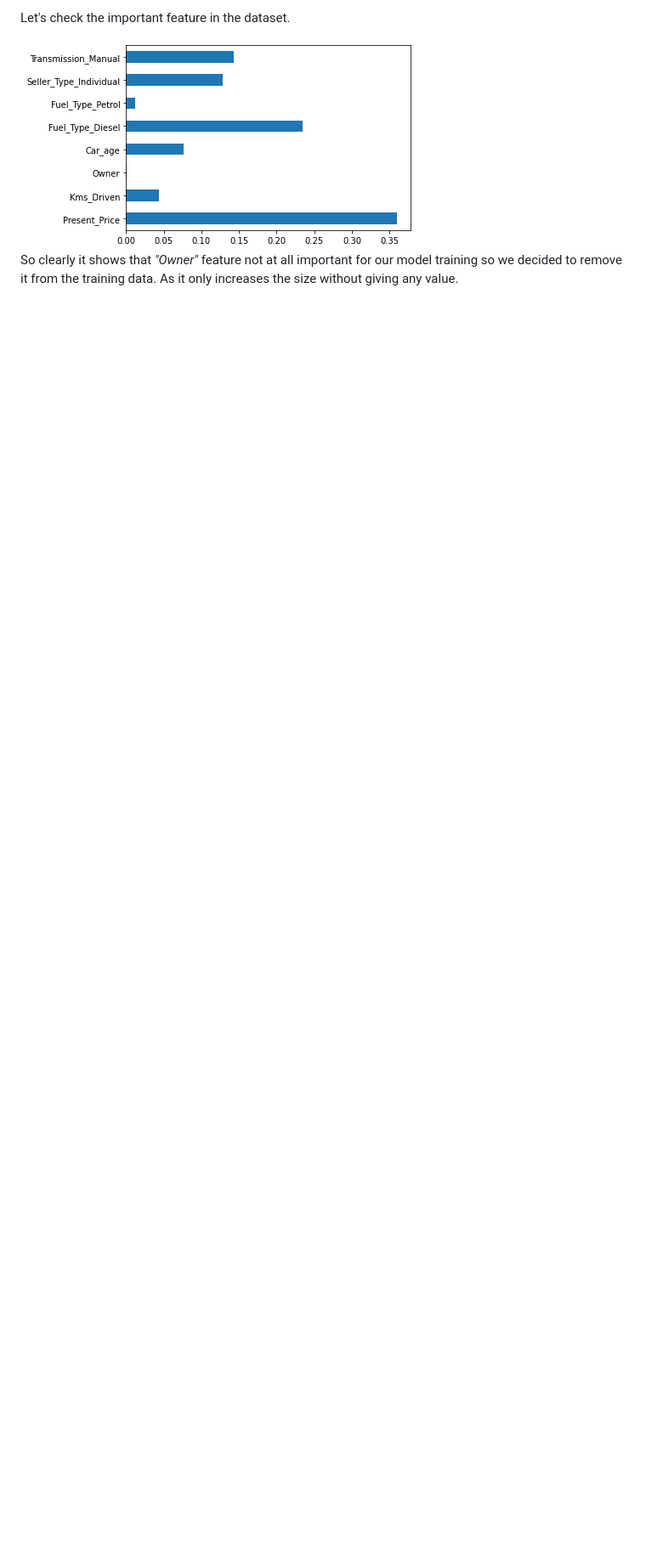
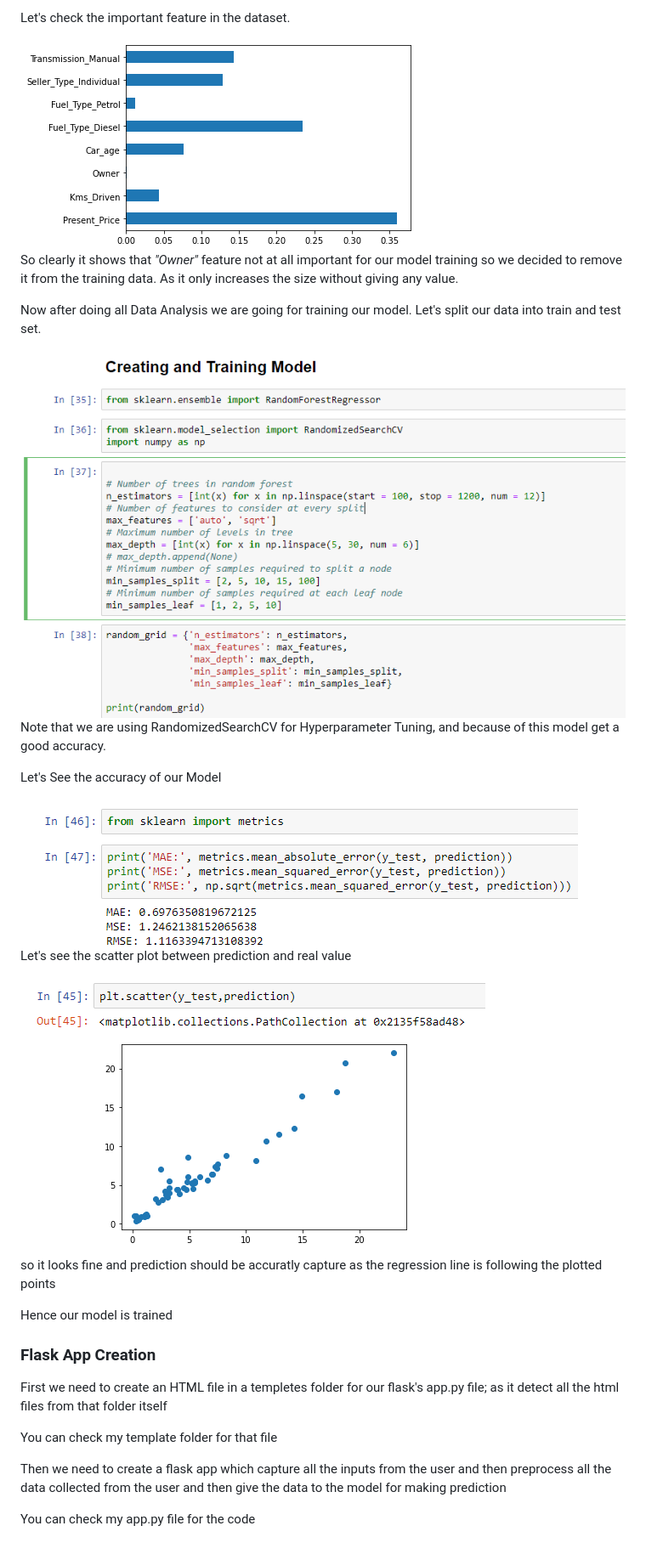
Before and after one commit to amitjha11/Car-Price-Prediction, a Markdown page: README.md, the part around one of its changes. Shown at 85% size. GitHub-like rendering; pictures changed too: images/accuracy.png (added), images/model_training.png (added), images/prediction_distribution.png (added); blank space fills up the shorter version.

Commit message:
adding documentation for model creation and flask app

```diff
--- a/README.md
+++ b/README.md
@@ -55,3 +55,17 @@
 <p>Let's check the important feature in the dataset.</p>
 <img src='images/feature_important.png'/>
 <p>So clearly it shows that <i>"Owner"</i> feature not at all important for our model training so we decided to remove it from the training data. As it only increases the size without giving any value.</p>
+<p>Now after doing all Data Analysis we are going for training our model. Let's split our data into train and test set.</p>
+<img src='images/model_training.png'/>
+<p>Note that we are using RandomizedSearchCV for Hyperparameter Tuning, and because of this model get a good accuracy.</p>
+<p>Let's See the accuracy of our Model</p>
+<img src='images/accuracy.png'/>
+<p>Let's see the scatter plot between prediction and real value</p>
+<img src='images/prediction_distribution.png'/>
+<p>so it looks fine and prediction should be accuratly capture as the regression line is following the plotted points</p>
+<p>Hence our model is trained</p>
+<h3 id='flaskapp'>Flask App Creation</h3>
+<p>First we need to create an HTML file in a templetes folder for our flask's app.py file; as it detect all the html files from that folder itself</p>
+<p>You can check my template folder for that file</p>
+<p>Then we need to create a flask app which capture all the inputs from the user and then preprocess all the data collected from the user and then give the data to the model for making prediction</p>
+<p>You can check my app.py file for the code</p>
```
Also changed, not shown: other parts of README.md (+2 -2 lines), images/model_save.png (added).
